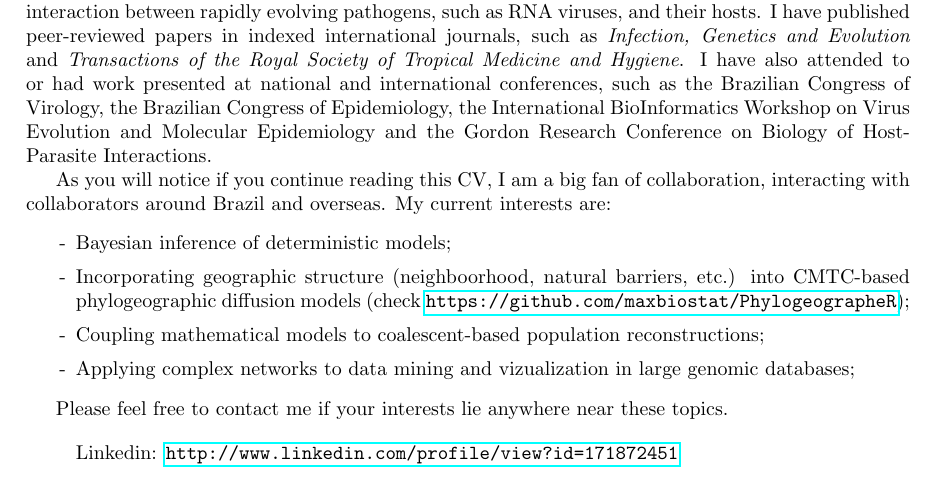
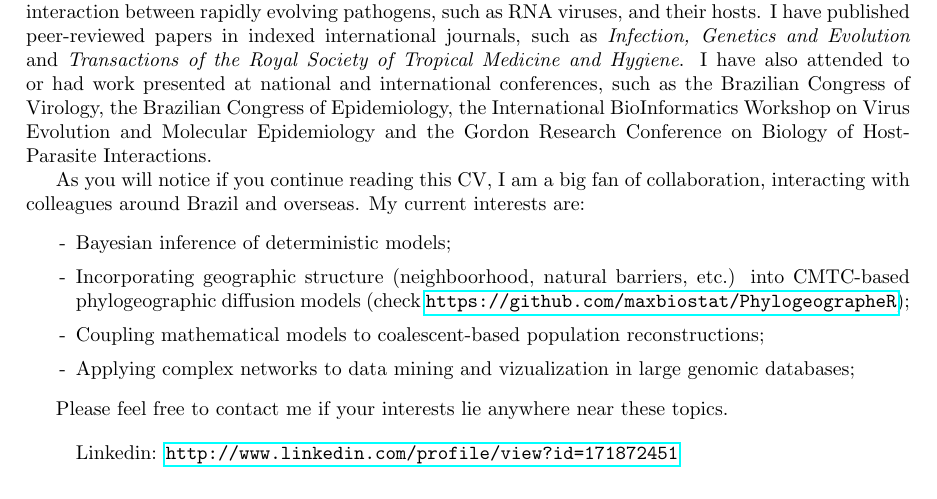
Before and after one commit to maxbiostat/CV, a LaTeX CV (cv_LMFCarvalho.tex): part of page 1 of 6, cut so that both start at the same text. Compiled offline with pdfLaTeX.

Commit message:
Minor ammendment

```diff
--- a/cv_LMFCarvalho.tex
+++ b/cv_LMFCarvalho.tex
@@ -27,7 +27,7 @@ I have a broad range of interests in quantitative biology, from complex networks
 Nevertheless, my main scientific interest is to understand the complex interaction between rapidly evolving pathogens, such as {RNA} viruses, and their hosts.
 I have published peer-reviewed papers in indexed international journals, such as \textit{Infection, Genetics and Evolution} and \textit{Transactions of the Royal Society of Tropical Medicine and Hygiene}. I have also attended to or had work presented at national and international conferences, such as the Brazilian Congress of Virology, the Brazilian Congress of Epidemiology, the International BioInformatics Workshop on Virus Evolution and Molecular Epidemiology and the Gordon Research Conference on Biology of Host-Parasite Interactions.
 
-As you will notice if you continue reading this CV, I am a big fan of collaboration, interacting with collaborators around Brazil and overseas.
+As you will notice if you continue reading this CV, I am a big fan of collaboration, interacting with colleagues around Brazil and overseas.
 My current interests are:
 \begin{itemize}
 \itemsep0.1em
```
Also changed, not shown: cv_LMFCarvalho.pdf, cv_LMFCarvalho.tex (2 more changed lines).
